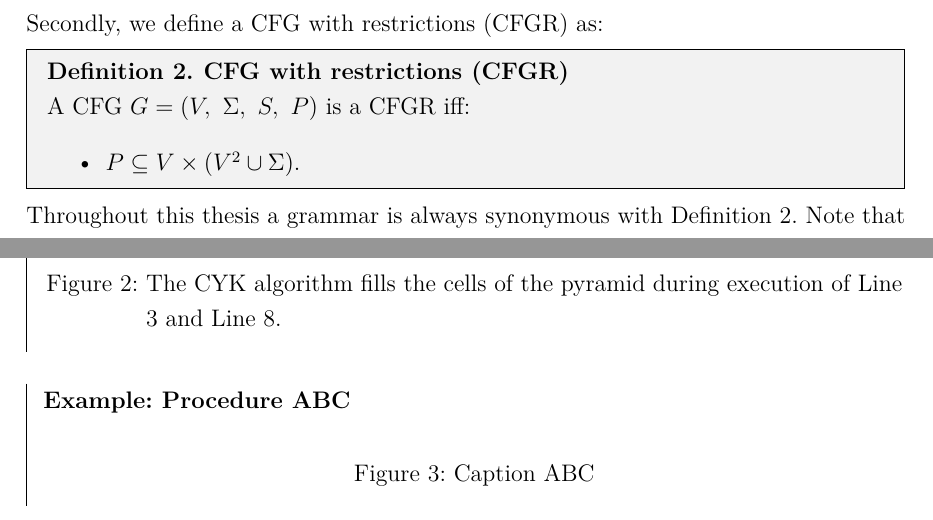
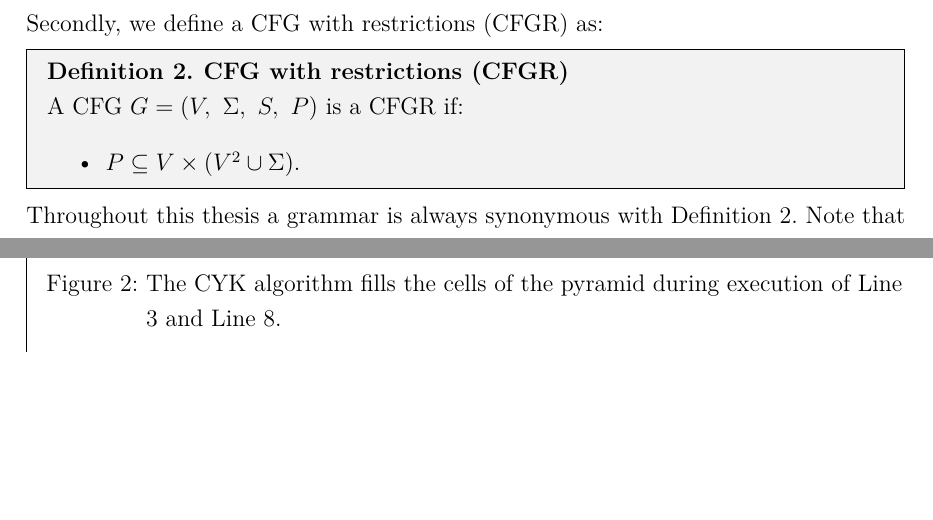
Before and after one commit to AndreasBraun5/BachelorThesisCYK, a LaTeX thesis (tex/src/0_bachelor_thesis.tex, which reads tex/src/1_introduction.tex): two parts of pages 5 and 9 of 42, joined at a grey line, cut so that both start at the same text, the shorter picture padded with empty space. Compiled offline with pdfLaTeX.

Commit message:
Vorgabe bei Prof. Martens

```diff
--- a/tex/src/1_introduction.tex
+++ b/tex/src/1_introduction.tex
@@ -21,7 +21,7 @@ Firstly, we define a Context Free Grammar (CFG) as follows:
 \end{DefGrey}
 \noindent Secondly, we define a CFG with restrictions (CFGR) as:
 \begin{DefGrey}\label{CFGinCNF} \textbf{CFG with restrictions (CFGR)}\\
-	A CFG $G=(V,\ \Sigma,\ S,\ P)$ is a CFGR iff:
+	A CFG $G=(V,\ \Sigma,\ S,\ P)$ is a CFGR if:
 	\begin{itemize}
 		\item $P \subseteq V \times (V^2 \cup \Sigma)$.
 	\end{itemize}
@@ -437,15 +437,6 @@ During the execution of the CYK algorithm the parsing table is filled as shown i
 	\label{exampleCYK}
 \end{testexample}
 
-\begin{testexample}[Procedure ABC]
-	\begin{minipage}{6in}
-		\centering
-
-	\end{minipage}
-	\captionof{figure}{Caption ABC}
-	\label{ABC}
-\end{testexample}
-
 
 \clearpage
 \pagebreak
```
Also changed, not shown: tex/src/0_bachelor_thesis.pdf, tex/src/1_introduction.tex (2 more changed lines), 4 other files.
